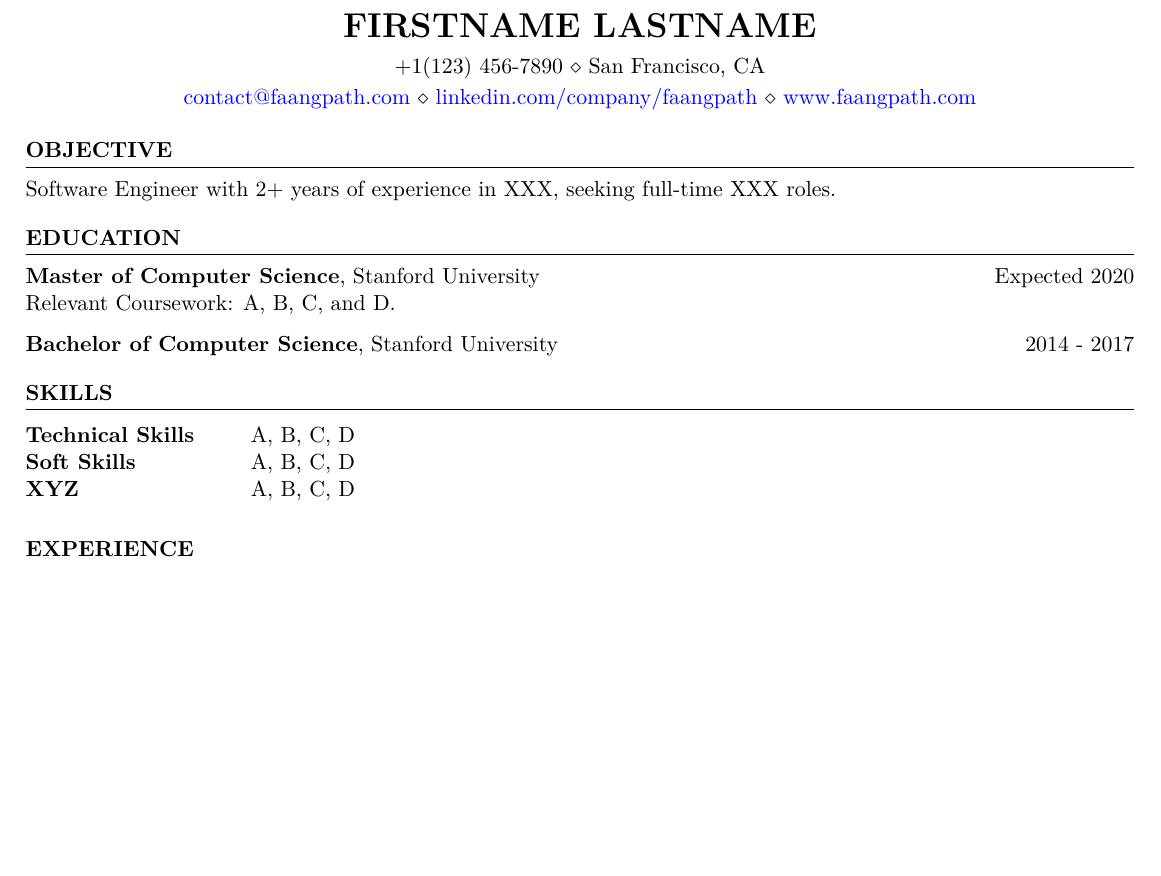
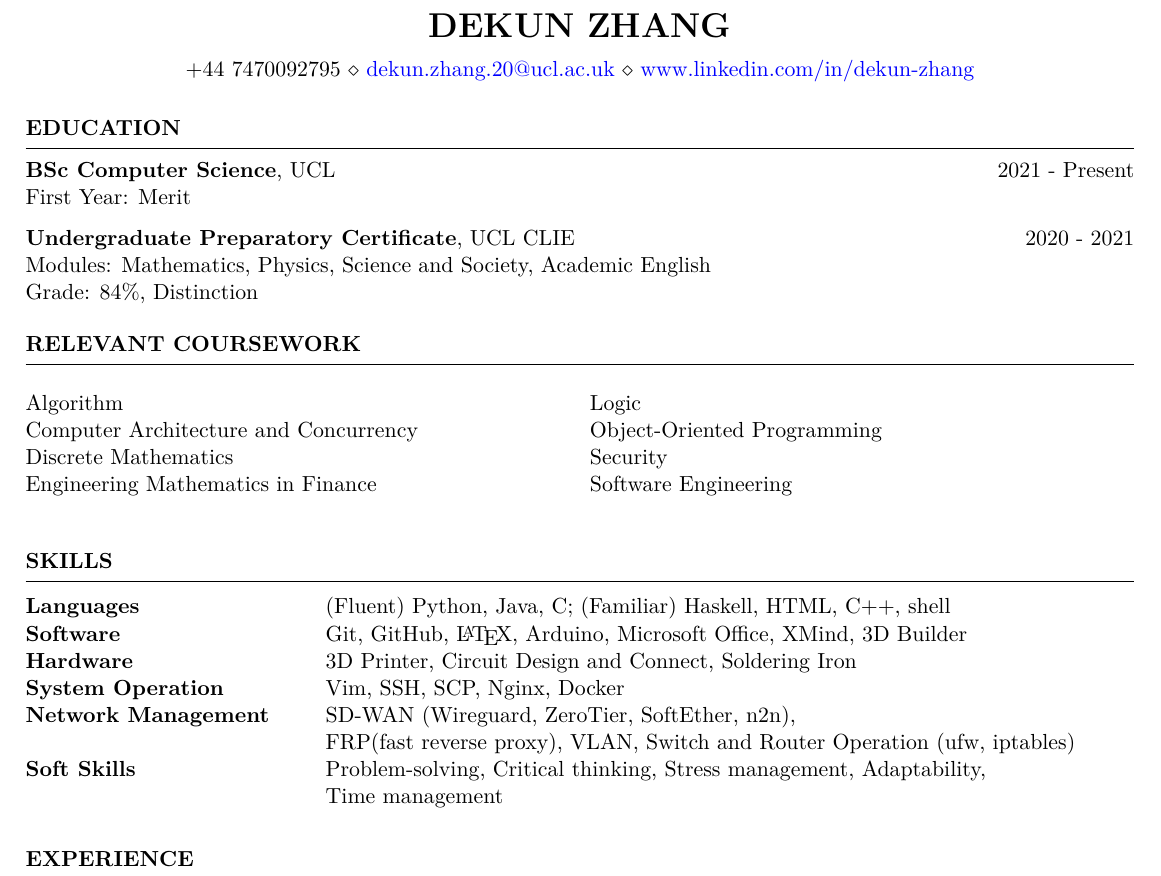
Before and after one commit to DekunZhang/dekun-zhang-resume, a LaTeX CV (main.tex): part of the page before the commit and part of page 1 of 2 after it, cut at the place of the change, the shorter picture padded with empty space. Compiled offline with XeLaTeX.

Commit message:
EDU, CW, SKILL

```diff
--- a/main.tex
+++ b/main.tex
@@ -3,50 +3,69 @@
 \usepackage[left=0.4 in,top=0.4in,right=0.4 in,bottom=0.4in]{geometry} % Document margins
 \newcommand{\tab}[1]{\hspace{.2667\textwidth}\rlap{#1}}
 \newcommand{\itab}[1]{\hspace{0em}\rlap{#1}}
-\name{Firstname Lastname} % Your name
+\name{Dekun Zhang} % Your name
 % You can merge both of these into a single line, if you do not have a website.
-\address{+1(123) 456-7890 \\ San Francisco, CA}
-\address{\href{mailto:contact@faangpath.com}{contact@faangpath.com} \\ \href{https://linkedin.com/company/faangpath}{linkedin.com/company/faangpath} \\ \href{www.faangpath.com}{www.faangpath.com}}  %
+\address{+44 7470092795 \\
+\href{mailto:dekun.zhang.20@ucl.ac.uk}{dekun.zhang.20@ucl.ac.uk} \\
+\href{https://www.linkedin.com/in/dekun-zhang/}{www.linkedin.com/in/dekun-zhang}}  %
 
 \begin{document}
-
 %----------------------------------------------------------------------------------------
 %	OBJECTIVE
 %----------------------------------------------------------------------------------------
-
-\begin{rSection}{OBJECTIVE}
-
-{Software Engineer with 2+ years of experience in XXX, seeking full-time XXX roles.}
-
-
-\end{rSection}
+% \begin{rSection}{OBJECTIVE}
+% {Software Engineer with 2+ years of experience in XXX, seeking full-time XXX roles.}
+% \end{rSection}
 %----------------------------------------------------------------------------------------
 %	EDUCATION SECTION
 %----------------------------------------------------------------------------------------
 
 \begin{rSection}{Education}
 
-{\bf Master of Computer Science}, Stanford University \hfill {Expected 2020}\\
-Relevant Coursework: A, B, C, and D.
+{\bf BSc Computer Science}, UCL \hfill {2021 - Present}\\
+First Year: Merit
 
-{\bf Bachelor of Computer Science}, Stanford University \hfill {2014 - 2017}
-%Minor in Linguistics \smallskip \\
-%Member of Eta Kappa Nu \\
-%Member of Upsilon Pi Epsilon \\
+{\bf Undergraduate Preparatory Certificate}, UCL CLIE \hfill {2020 - 2021}\\
+Modules: Mathematics, Physics, Science and Society, Academic English\\
+Grade: 84\%, Distinction
 
 
 \end{rSection}
+%----------------------------------------------------------------------------------------
+%	Relevant Coursework SECTION
+%----------------------------------------------------------------------------------------
+\begin{rSection}{Relevant Coursework}
+\begin{multicols}{2}
+Algorithm \\
+Computer Architecture and Concurrency \\
+Discrete Mathematics \\
+Engineering Mathematics in Finance \\
+Logic \\
+Object-Oriented Programming \\
+Security \\
+Software Engineering
+\end{multicols}
+\end{rSection}
 
 %----------------------------------------------------------------------------------------
-% TECHINICAL STRENGTHS
+% TECHNICAL STRENGTHS
 %----------------------------------------------------------------------------------------
 \begin{rSection}{SKILLS}
 
 \begin{tabular}{ @{} >{\bfseries}l @{\hspace{6ex}} l }
-Technical Skills & A, B, C, D
+Languages & (Fluent) Python, Java, C; (Familiar) Haskell, HTML, C++, shell
 \\
-Soft Skills & A, B, C, D\\
-XYZ & A, B, C, D\\
+Software & Git, GitHub, \LaTeX, Arduino, Microsoft Office, XMind, 3D Builder
+\\
+Hardware & 3D Printer, Circuit Design and Connect, Soldering Iron
+\\
+System Operation & Vim, SSH, SCP, Nginx, Docker
+\\
+Network Management & SD-WAN (Wireguard, ZeroTier, SoftEther, n2n), \\
+& FRP(fast reverse proxy),
+VLAN, Switch and Router Operation (ufw, iptables)\\
+Soft Skills & Problem-solving, Critical thinking, Stress management, Adaptability, \\
+& Time management\\
 \end{tabular}\\
 \end{rSection}
 
```
Also changed, not shown: Makefile (added), main.pdf, main.tex (2 more changed lines).
